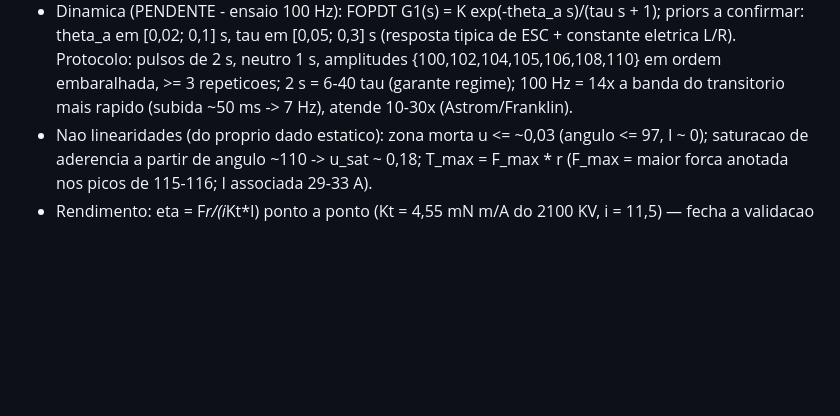
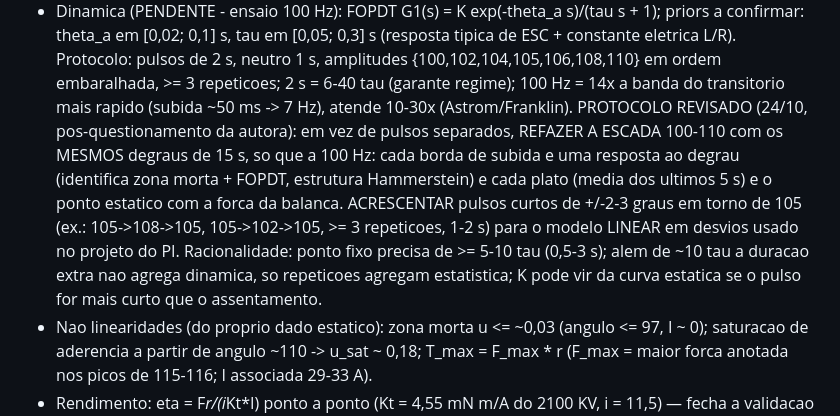
Before and after one commit to kksilva/PFC, a Markdown page: monografia/TODO_VERIFICAR.md, the part around the change. Rendered like a GitHub page; blank space fills up the shorter version.

Commit message:
TODO: protocolo revisado - escada 100-110 a 100 Hz com degraus de 15 s (borda=resposta ao degrau, plato=ponto estatico) + pulsos +/-2-3 graus em torno de 105

```diff
--- a/monografia/TODO_VERIFICAR.md
+++ b/monografia/TODO_VERIFICAR.md
@@ -132,6 +132,16 @@ Normalizacao do comando: u = (angulo - 95)/85, u em [0,1] (95 = neutro, 180 = ma
   amplitudes {100,102,104,105,106,108,110} em ordem embaralhada, >= 3 repeticoes;
   2 s = 6-40 tau (garante regime); 100 Hz = 14x a banda do transitorio mais rapido
   (subida ~50 ms -> 7 Hz), atende 10-30x (Astrom/Franklin).
+  PROTOCOLO REVISADO (24/10, pos-questionamento da autora): em vez de pulsos
+  separados, REFAZER A ESCADA 100-110 com os MESMOS degraus de 15 s, so que a
+  100 Hz: cada borda de subida e uma resposta ao degrau (identifica zona morta +
+  FOPDT, estrutura Hammerstein) e cada plato (media dos ultimos 5 s) e o ponto
+  estatico com a forca da balanca. ACRESCENTAR pulsos curtos de +/-2-3 graus em
+  torno de 105 (ex.: 105->108->105, 105->102->105, >= 3 repeticoes, 1-2 s) para o
+  modelo LINEAR em desvios usado no projeto do PI. Racionalidade: ponto fixo
+  precisa de >= 5-10 tau (0,5-3 s); alem de ~10 tau a duracao extra nao agrega
+  dinamica, so repeticoes agregam estatistica; K pode vir da curva estatica se o
+  pulso for mais curto que o assentamento.
 - Nao linearidades (do proprio dado estatico): zona morta u <= ~0,03 (angulo <= 97,
   I ~ 0); saturacao de aderencia a partir de angulo ~110 -> u_sat ~ 0,18; T_max =
   F_max * r (F_max = maior forca anotada nos picos de 115-116; I associada 29-33 A).
```
